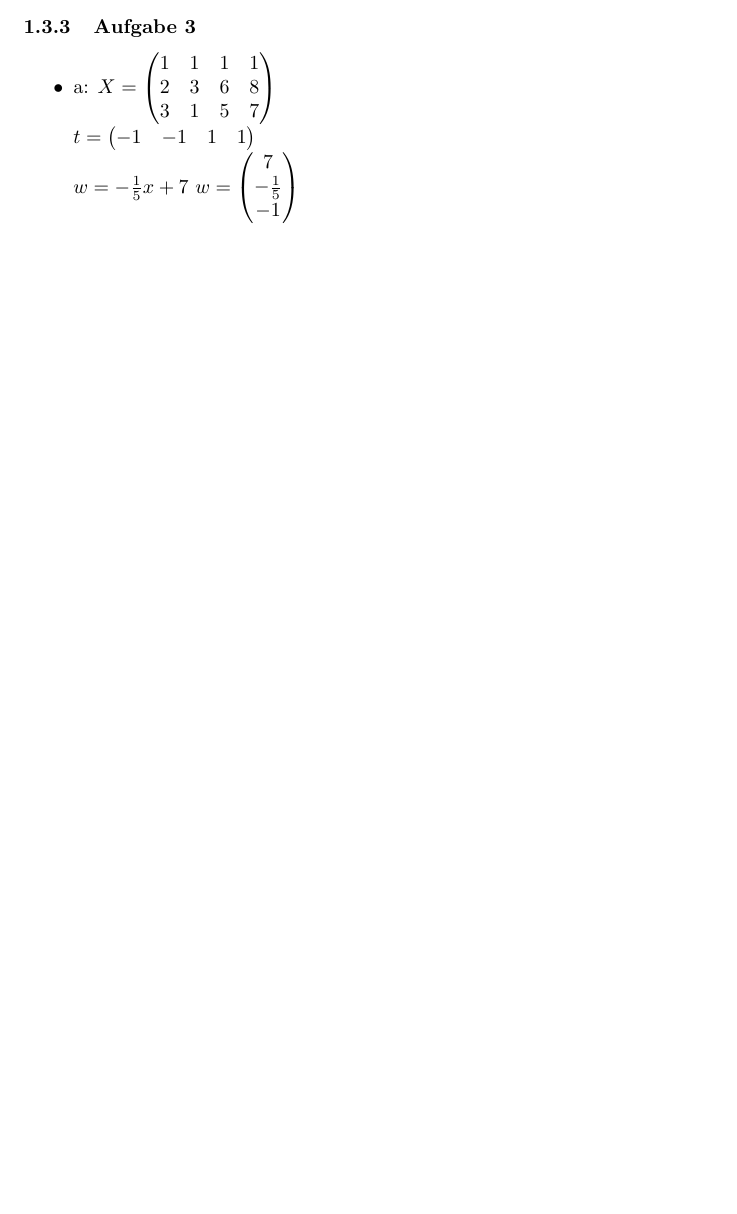
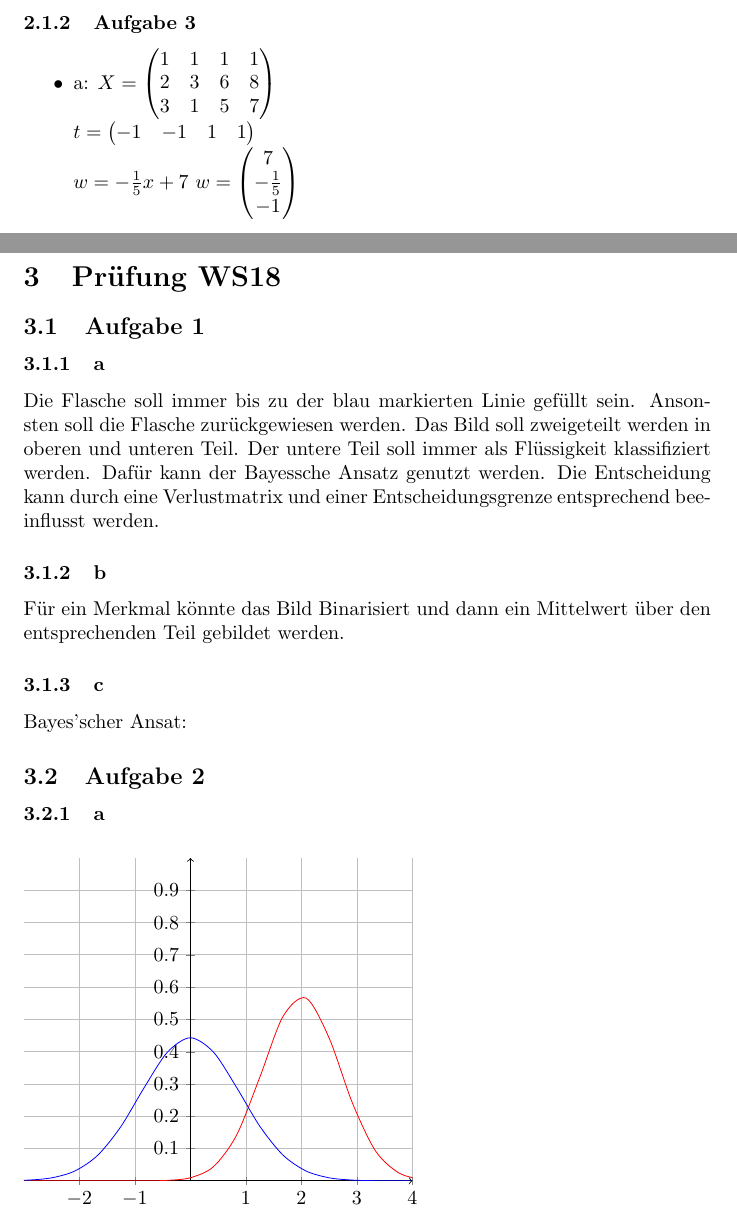
Before and after one commit to coronoro/PatternRegocnitionFormulas, a LaTeX document (ProbeLösungen.tex): part of page 10 of 12 before the commit and two parts of pages 10 and 12 of 12 after it, the two joined at a grey line, cut so that both start at the same text, the shorter picture padded with empty space. The pictures show the PDF file ProbeLösungen.pdf that the author committed with the source.

Commit message:
update Solution WS18

```diff
--- a/ProbeLösungen.tex
+++ b/ProbeLösungen.tex
@@ -597,3 +597,16 @@ Aufgabe c:
 
 \subsection{Aufgabe 1}
 
+	\subsubsection{a}
+	Die Flasche soll immer bis zu der blau markierten Linie gefüllt sein. Ansonsten soll die Flasche zurückgewiesen werden. Das Bild soll zweigeteilt werden in oberen und unteren Teil. Der untere Teil soll immer als Flüssigkeit klassifiziert werden. Dafür kann der Bayessche Ansatz genutzt werden. Die Entscheidung kann durch eine Verlustmatrix und einer Entscheidungsgrenze entsprechend beeinflusst werden.
+
+	\subsubsection{b}
+
+	Für ein Merkmal könnte das Bild Binarisiert und dann ein Mittelwert über den entsprechenden Teil gebildet werden.
+
+	\subsubsection{c}
+	Bayes'scher Ansat:
+
+\subsection{Aufgabe 2}
+	\subsubsection{a}
+		\begin{figure}[h]
@@ -599,0 +619,9 @@ Aufgabe c:
+			ymin=0, ymax=1,
+			xtick={-2,...,4}, ytick={0.0,0.1,...,1}
+			]
+			\addplot [ red, smooth] {(1/(2*pi*0.49)^0.5)*e^(((-1/2)*(x-2)^2)/0.49)};
+			\addplot [ blue, smooth] {(1/(2*pi*0.81)^0.5)*e^(((-1/2)*(x-0)^2)/0.81)};
+
+
+
+			\end{axis}
```
Also changed, not shown: Formelsammlung.pdf, ProbeLösungen.pdf, ProbeLösungen.tex (12 more changed lines).
